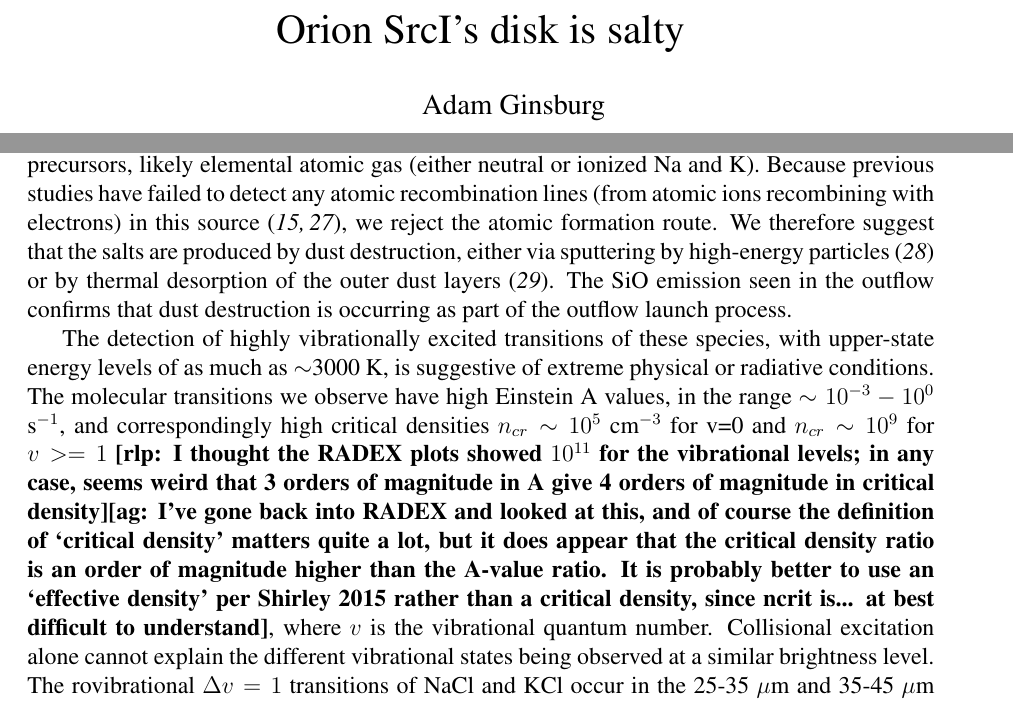
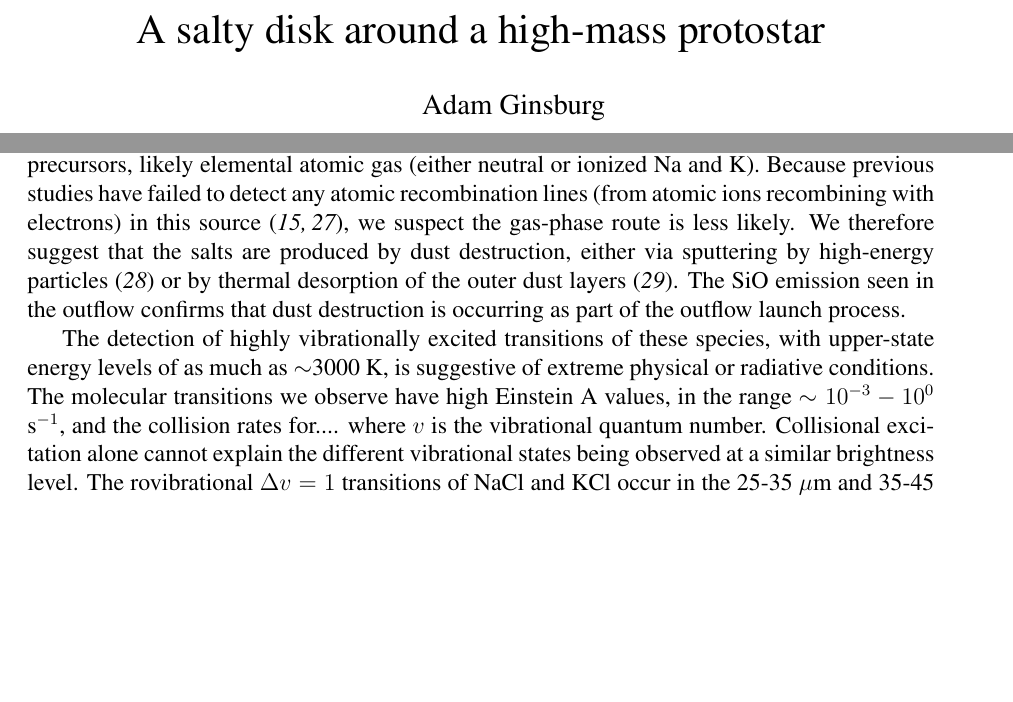
Before and after one commit to keflavich/SaltyDisk, a LaTeX document (science.tex): two parts of pages 1 and 4 of 27, joined at a grey line, cut at the place of the change, the shorter picture padded with empty space. Compiled offline with pdfLaTeX.

Commit message:
science text updates

```diff
--- a/science.tex
+++ b/science.tex
@@ -112,7 +112,7 @@ Melvyn Wright\\
 }
 
 
-\title{Orion \sourcei's disk is salty}
+\title{A salty disk around a high-mass protostar}
 
 \begin{document}
 %\baselineskip24pt
@@ -306,7 +306,8 @@ Because previous studies have failed to detect any atomic recombination lines
 % Good point!
 %
 % and therefore demonstrated that there is no ionized gas around Source I
-\cite{Plambeck2016a,Baez-Rubio2018a}, we reject the atomic formation route. We
+\cite{Plambeck2016a,Baez-Rubio2018a}, we suspect the gas-phase route is less
+likely. We
 therefore suggest that the salts are produced by dust destruction, either
 via sputtering by high-energy particles \cite{Schilke1997a} or by thermal
 desorption of the outer dust layers \cite{Decin2016a}.  The SiO emission seen
@@ -329,16 +330,17 @@ extreme physical or radiative conditions.
 %excitation is important in this environment.
 The molecular transitions we
 observe have high Einstein A values, in the range $\sim10^{-3}-10^0$ s$^{-1}$, and
-correspondingly high critical densities $n_{cr} \sim10^{5}$ \percc for v=0 and
-$n_{cr} \sim 10^{9}$ for $v>=1$
-{\bf [rlp: I thought the RADEX plots showed
-$10^{11}$ for the vibrational levels; in any case, seems weird that 3 orders
-of magnitude in A give 4 orders of magnitude in critical density][ag: I've gone
-back into RADEX and looked at this, and of course the definition of `critical density'
-matters quite a lot, but it does appear that the critical density ratio
-is an order of magnitude higher than the A-value ratio.  It is probably
-better to use an `effective density' per Shirley 2015 rather than a critical
-density, since ncrit is... at best difficult to understand]},
+the collision rates for....
+% correspondingly high critical densities $n_{cr} \sim10^{5}$ \percc for v=0 and
+% $n_{cr} \sim 10^{9}$ for $v>=1$
+% {\bf [rlp: I thought the RADEX plots showed
+% $10^{11}$ for the vibrational levels; in any case, seems weird that 3 orders
+% of magnitude in A give 4 orders of magnitude in critical density][ag: I've gone
+% back into RADEX and looked at this, and of course the definition of `critical density'
+% matters quite a lot, but it does appear that the critical density ratio
+% is an order of magnitude higher than the A-value ratio.  It is probably
+% better to use an `effective density' per Shirley 2015 rather than a critical
+% density, since ncrit is... at best difficult to understand]},
 where $v$ is the vibrational quantum number.
 Collisional excitation alone cannot explain the different vibrational states
 being observed at a similar brightness level. The rovibrational $\Delta v=1$
```
Also changed, not shown: gitstuff.tex (+1 -1 lines), figures/squash_lte_overlay_K_a_OrionSourceI_B3_spw1_robust0.5.pdf, figures/squash_lte_overlay_K_a_OrionSourceI_B6_spw1_robust0.5.pdf, figures/squash_lte_overlay_K_a_OrionSourceI_B7.lb_spw1_robust0.5.pdf, figures/squash_lte_overlay_K_b_OrionSourceI_B3_spw3_robust0.5.pdf, figures/squash_lte_overlay_K_b_OrionSourceI_B6_spw3_robust0.5.pdf, figures/squash_lte_overlay_K_b_OrionSourceI_B7.lb_spw3_robust0.5.pdf, science.tex (7 more changed lines).
